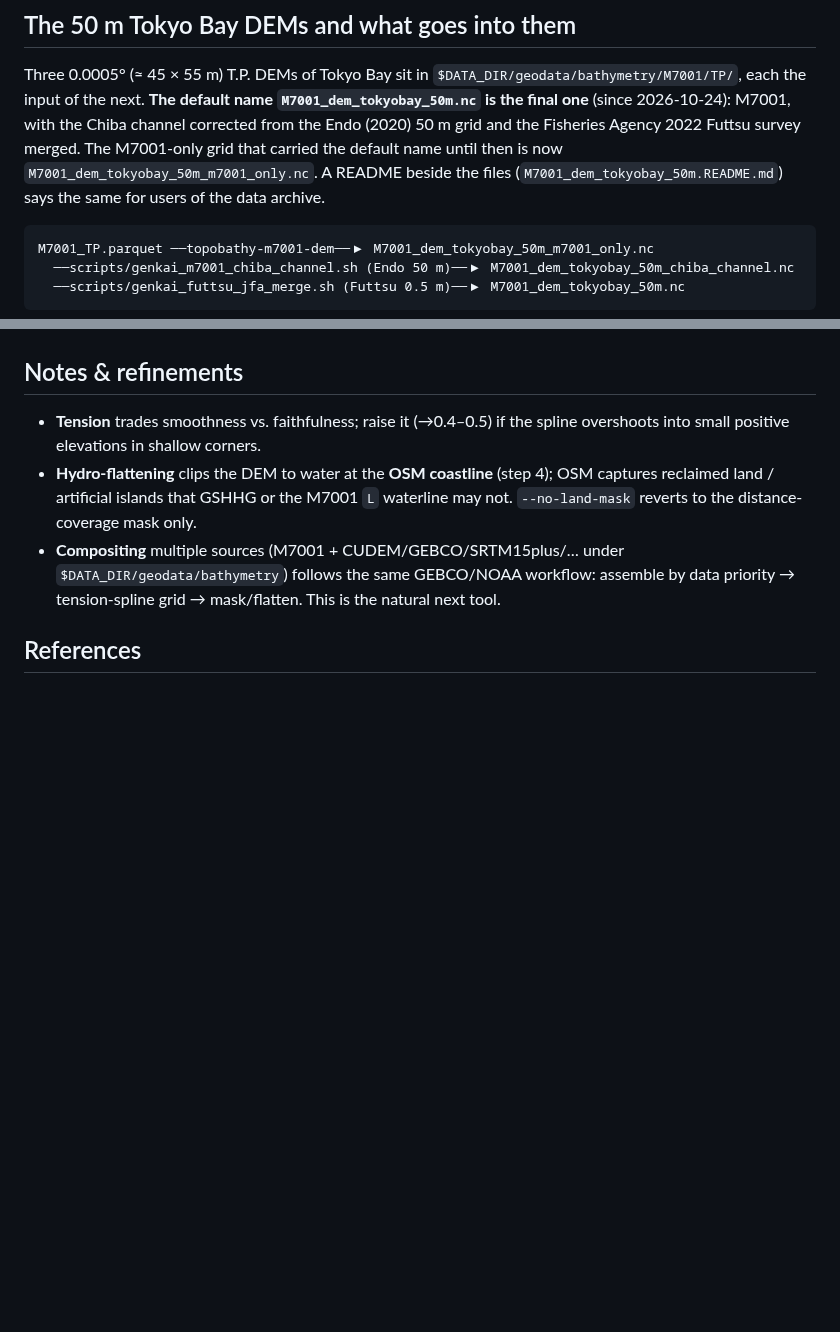
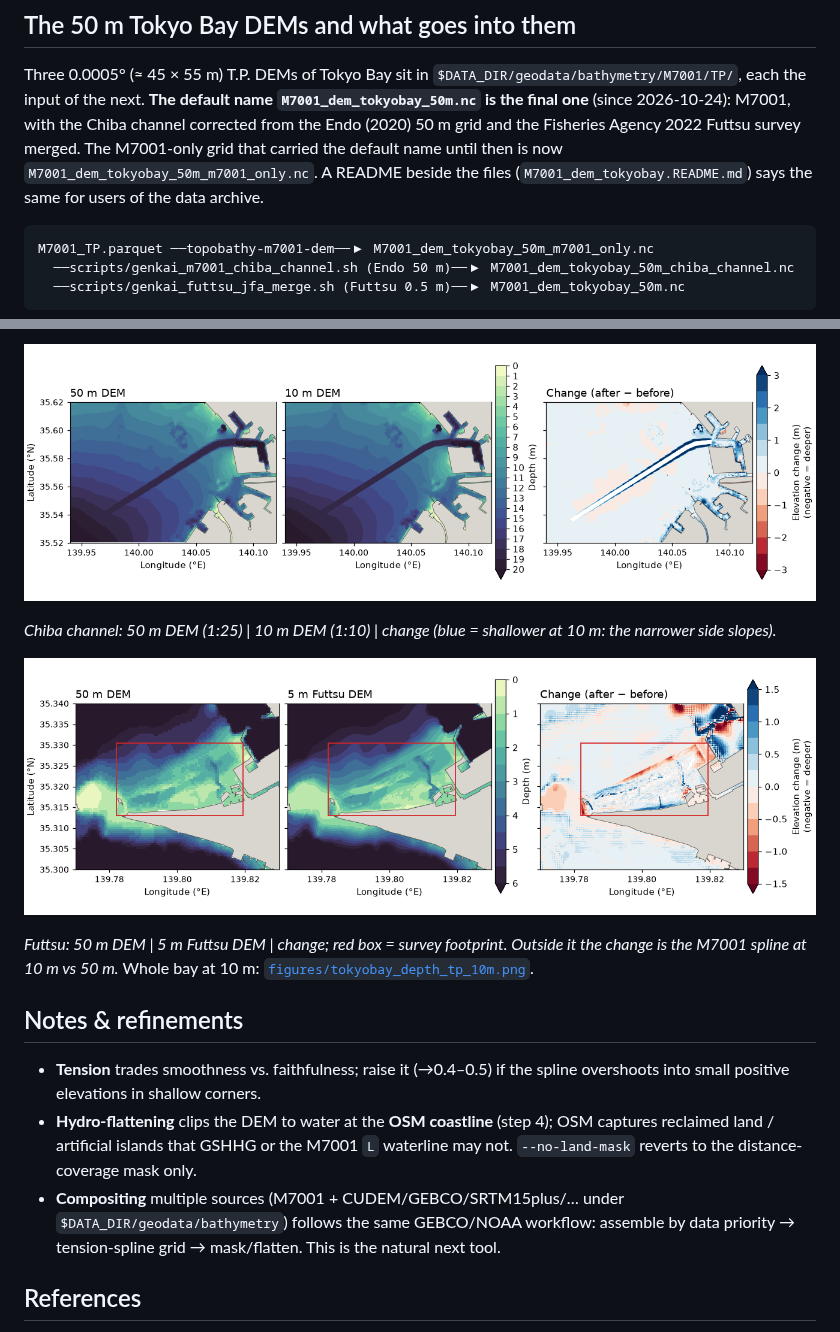
Before and after one commit to estuarine-utokyo/topobathy, a Markdown page: docs/dem.md, 2 parts joined by grey strips. Rendered like a GitHub page; pictures changed too: docs/figures/chiba_channel_50m_vs_10m.png (added), docs/figures/futtsu_50m_vs_5m.png (added); blank space fills up the shorter version.

````diff
--- a/docs/dem.md
+++ b/docs/dem.md
@@ -76,7 +76,7 @@ Three 0.0005° (≈ 45 × 55 m) T.P. DEMs of Tokyo Bay sit in
 channel corrected from the Endo (2020) 50 m grid and the Fisheries Agency 2022 Futtsu
 survey merged. The M7001-only grid that carried the default name until then is now
 `M7001_dem_tokyobay_50m_m7001_only.nc`. A README beside the files
-(`M7001_dem_tokyobay_50m.README.md`) says the same for users of the data archive.
+(`M7001_dem_tokyobay.README.md`) says the same for users of the data archive.
 
 ```
 M7001_TP.parquet ──topobathy-m7001-dem──▶ M7001_dem_tokyobay_50m_m7001_only.nc
@@ -198,3 +241,14 @@ A 10 m / 5 m DEM on the same window from the original data: feasibility and plan
+![Chiba channel, 50 m vs 10 m](figures/chiba_channel_50m_vs_10m.png)
+
+*Chiba channel: 50 m DEM (1:25) | 10 m DEM (1:10) | change (blue = shallower at 10 m: the
+narrower side slopes).*
+
+![Futtsu, 50 m vs 5 m](figures/futtsu_50m_vs_5m.png)
+
+*Futtsu: 50 m DEM | 5 m Futtsu DEM | change; red box = survey footprint. Outside it the
+change is the M7001 spline at 10 m vs 50 m.* Whole bay at 10 m:
+[`figures/tokyobay_depth_tp_10m.png`](figures/tokyobay_depth_tp_10m.png).
+
 
 ## Notes & refinements
 
````
Also changed, not shown: other parts of docs/dem.md (+45 -2 lines), README.md (+2 -0 lines), docs/dem_hires_plan.md (+2 -1 lines), docs/figures/tokyobay_depth_tp_10m.png (added), 5 other files.
